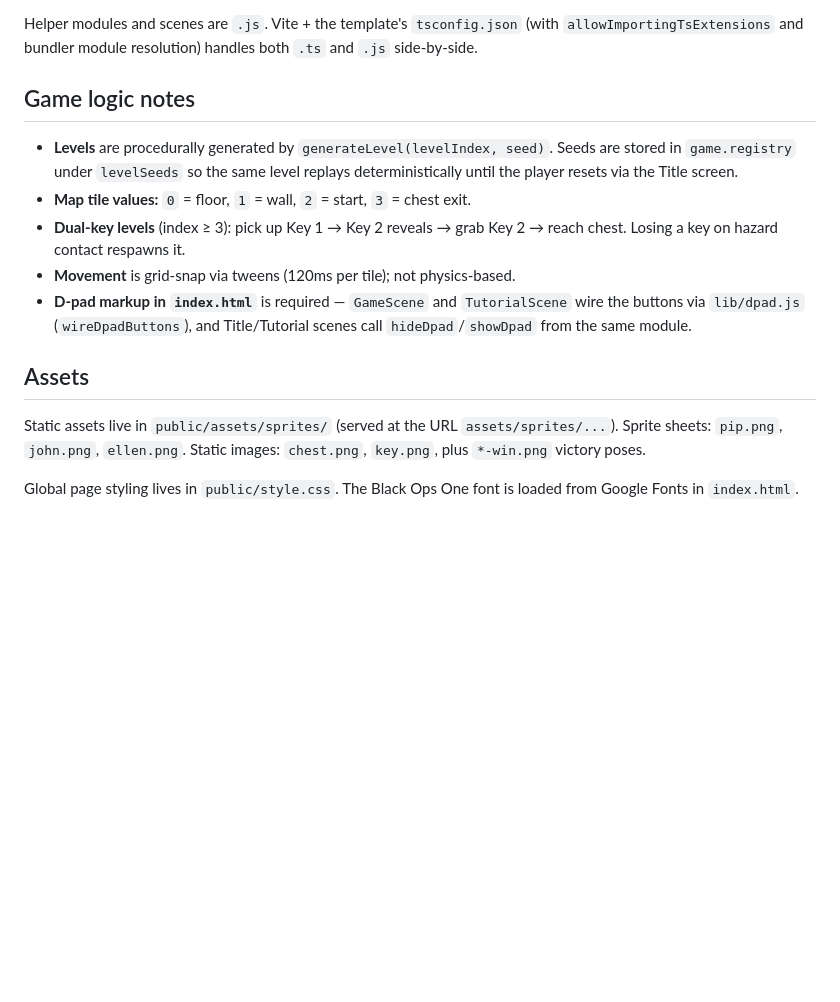
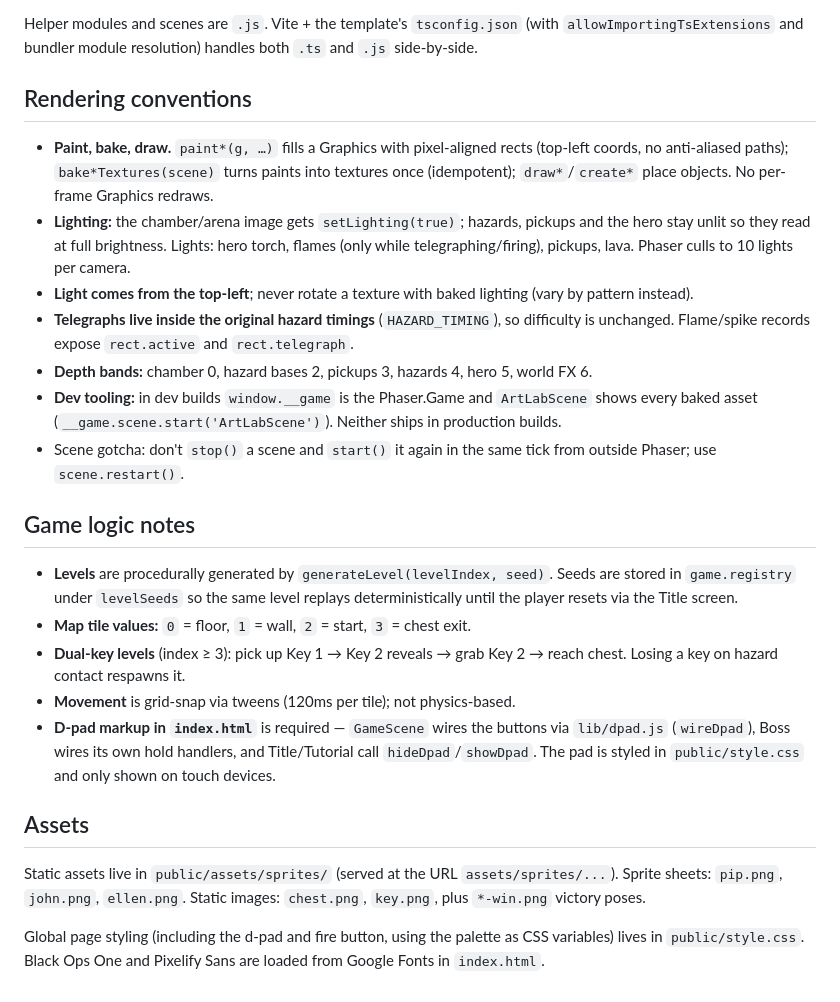
Before and after one commit to simon-tanna/pip-maze-v-2, a Markdown page: CLAUDE.md, the part around one of its changes. Rendered like a GitHub page; blank space fills up the shorter version.

```diff
--- a/CLAUDE.md
+++ b/CLAUDE.md
@@ -43,6 +53,16 @@ Scenes live in `src/game/scenes/` as `Boot.js`, `Title.js`, `Game.js`, `Win.js`,
 - `src/game/lib/tutorial-config.js` — the three `TUTORIAL_CONFIGS` maps
 
 Helper modules and scenes are `.js`. Vite + the template's `tsconfig.json` (with `allowImportingTsExtensions` and bundler module resolution) handles both `.ts` and `.js` side-by-side.
+
+## Rendering conventions
+
+- **Paint, bake, draw.** `paint*(g, …)` fills a Graphics with pixel-aligned rects (top-left coords, no anti-aliased paths); `bake*Textures(scene)` turns paints into textures once (idempotent); `draw*`/`create*` place objects. No per-frame Graphics redraws.
+- **Lighting:** the chamber/arena image gets `setLighting(true)`; hazards, pickups and the hero stay unlit so they read at full brightness. Lights: hero torch, flames (only while telegraphing/firing), pickups, lava. Phaser culls to 10 lights per camera.
+- **Light comes from the top-left**; never rotate a texture with baked lighting (vary by pattern instead).
+- **Telegraphs live inside the original hazard timings** (`HAZARD_TIMING`), so difficulty is unchanged. Flame/spike records expose `rect.active` and `rect.telegraph`.
+- **Depth bands:** chamber 0, hazard bases 2, pickups 3, hazards 4, hero 5, world FX 6.
+- **Dev tooling:** in dev builds `window.__game` is the Phaser.Game and `ArtLabScene` shows every baked asset (`__game.scene.start('ArtLabScene')`). Neither ships in production builds.
+- Scene gotcha: don't `stop()` a scene and `start()` it again in the same tick from outside Phaser; use `scene.restart()`.
 
 ## Game logic notes
 
@@ -50,10 +70,10 @@ Helper modules and scenes are `.js`. Vite + the template's `tsconfig.json` (with
 - **Map tile values:** `0` = floor, `1` = wall, `2` = start, `3` = chest exit.
 - **Dual-key levels** (index ≥ 3): pick up Key 1 → Key 2 reveals → grab Key 2 → reach chest. Losing a key on hazard contact respawns it.
 - **Movement** is grid-snap via tweens (120ms per tile); not physics-based.
-- **D-pad markup in `index.html`** is required — `GameScene` and `TutorialScene` wire the buttons via `lib/dpad.js` (`wireDpadButtons`), and Title/Tutorial scenes call `hideDpad`/`showDpad` from the same module.
+- **D-pad markup in `index.html`** is required — `GameScene` wires the buttons via `lib/dpad.js` (`wireDpad`), Boss wires its own hold handlers, and Title/Tutorial call `hideDpad`/`showDpad`. The pad is styled in `public/style.css` and only shown on touch devices.
 
 ## Assets
 
 Static assets live in `public/assets/sprites/` (served at the URL `assets/sprites/...`). Sprite sheets: `pip.png`, `john.png`, `ellen.png`. Static images: `chest.png`, `key.png`, plus `*-win.png` victory poses.
 
-Global page styling lives in `public/style.css`. The Black Ops One font is loaded from Google Fonts in `index.html`.
+Global page styling (including the d-pad and fire button, using the palette as CSS variables) lives in `public/style.css`. Black Ops One and Pixelify Sans are loaded from Google Fonts in `index.html`.
```
Also changed, not shown: other parts of CLAUDE.md (+21 -11 lines).
